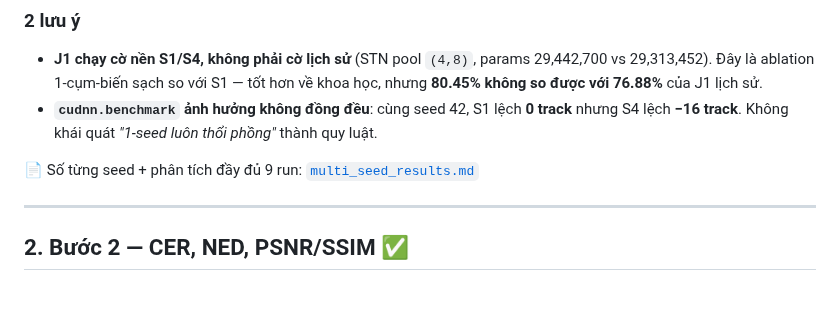
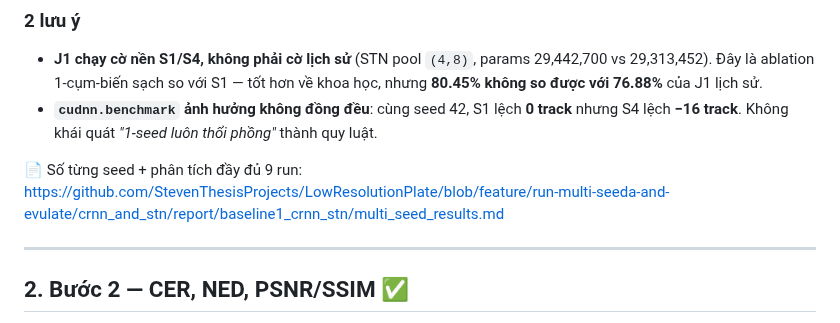
Before and after one commit to StevenThesisProjects/LowResolutionPlate, a Markdown page: crnn_and_stn/README.md, the part around the change. Rendered like a GitHub page; blank space fills up the shorter version.

```diff
--- a/crnn_and_stn/README.md
+++ b/crnn_and_stn/README.md
@@ -43,7 +43,7 @@
 - **`cudnn.benchmark` ảnh hưởng không đồng đều**: cùng seed 42, S1 lệch **0 track**
   nhưng S4 lệch **−16 track**. Không khái quát *"1-seed luôn thổi phồng"* thành quy luật.
 
-📄 Số từng seed + phân tích đầy đủ 9 run: [`multi_seed_results.md`](baseline1_crnn_stn/multi_seed_results.md)
+📄 Số từng seed + phân tích đầy đủ 9 run: https://github.com/StevenThesisProjects/LowResolutionPlate/blob/feature/run-multi-seeda-and-evulate/crnn_and_stn/report/baseline1_crnn_stn/multi_seed_results.md
 
 ---
 
```
